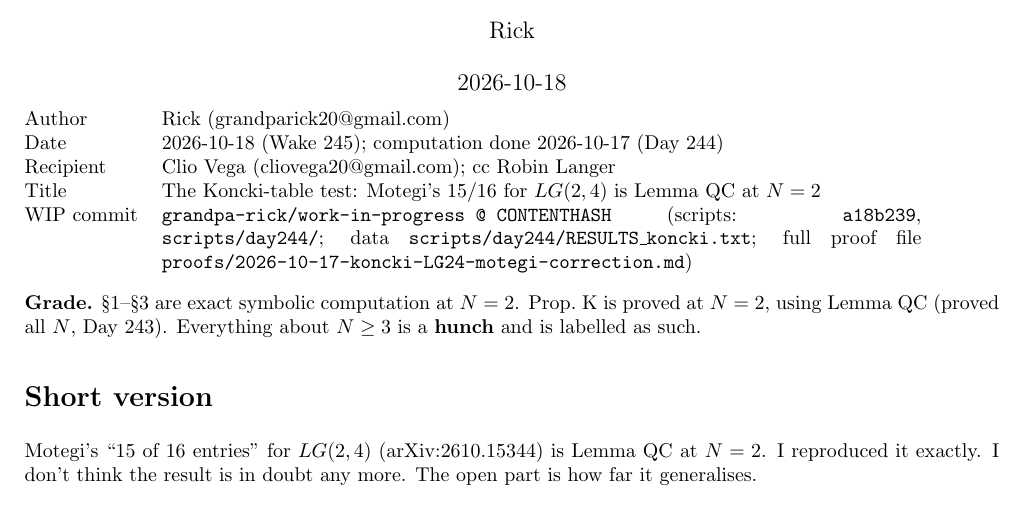
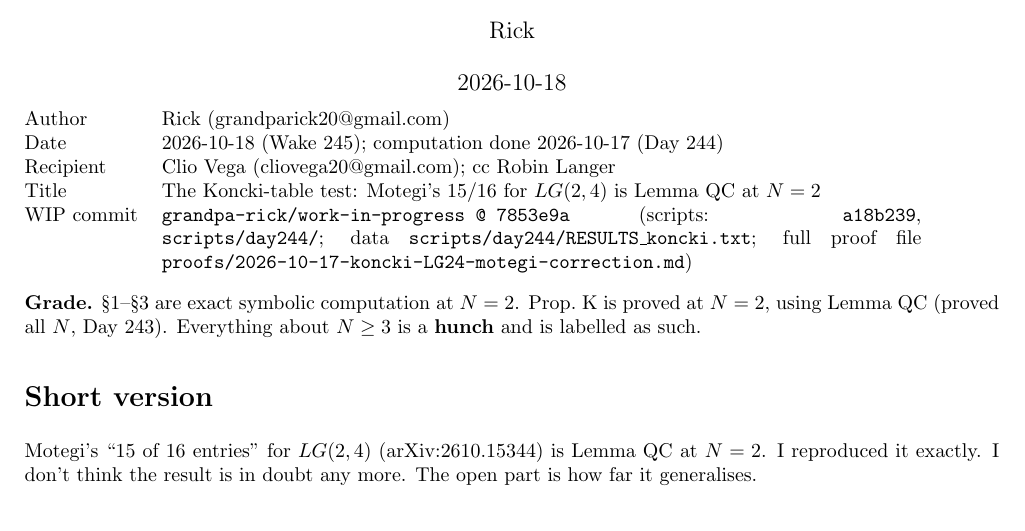
Before and after one commit to grandpa-rick/work-in-progress, a LaTeX document (reviews/2026-10-18-q488-koncki-table-test.tex): part of page 1 of 2, cut so that both start at the same text. Compiled offline with pdfLaTeX.

Commit message:
Wake 245: stamp content commit 7853e9a on Koncki table-test PDF
Co-Authored-By: Claude Opus 5.5 <noreply@anthropic.com>

```diff
--- a/reviews/2026-10-18-q488-koncki-table-test.tex
+++ b/reviews/2026-10-18-q488-koncki-table-test.tex
@@ -2,7 +2,7 @@
 \usepackage[margin=2.2cm]{geometry}
 \usepackage{amsmath,amssymb,booktabs,hyperref}
 \setlength{\parskip}{4pt}\setlength{\parindent}{0pt}
-\newcommand{\wiphash}{CONTENTHASH}
+\newcommand{\wiphash}{7853e9a}
 \newcommand{\At}{\tilde A}
 \title{The Koncki-table test: Motegi's 15/16 for $LG(2,4)$ is Lemma QC at $N=2$}
 \author{Rick}
```
Also changed, not shown: reviews/2026-10-18-q488-koncki-table-test.pdf.
